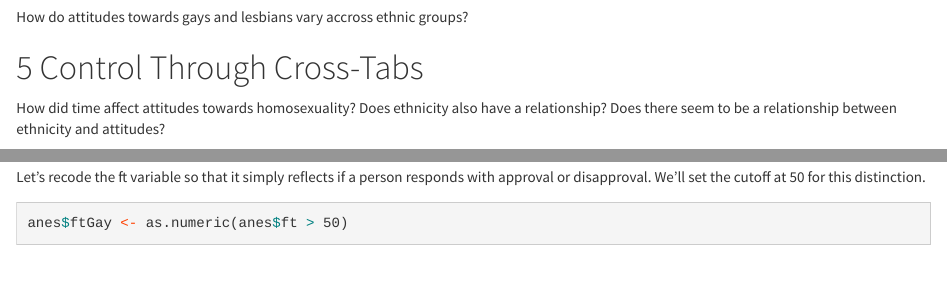
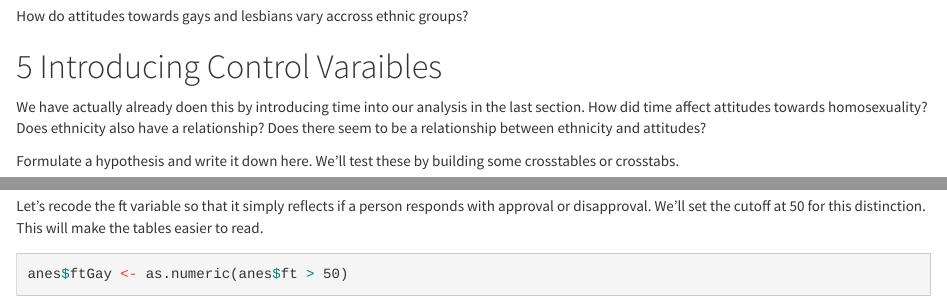
Before and after one commit to drenn2/sample-stats, an R Markdown document (workshops-tutorials/descriptive-statistics/descriptive-stat-present.Rmd): the page in a window 1100 px wide, from 4990 px down before the commit and from 4450 px down after it, so that both start at the same text, and a second part further down, joined at a grey line. Rendered offline with R 4.5, knitr and Pandoc, with nearby package versions; some code elsewhere in the file could not run offline; long lines of code are wrapped.

Commit message:
revisions to description lab

````diff
--- a/workshops-tutorials/descriptive-statistics/descriptive-stat-present.Rmd
+++ b/workshops-tutorials/descriptive-statistics/descriptive-stat-present.Rmd
@@ -192,6 +192,13 @@ ggplot(anes,aes(x=ft,fill=as.factor(year)))+
                  alpha=0.5,position='identity',binwidth=10)
 ```
 
+How do attitudes towards gays and lesbians vary accross ethnic groups?
+
+# Introducing Control Varaibles
+We have actually already doen this by introducing time into our analysis in the last section. How did time affect attitudes towards homosexuality? Does ethnicity also have a relationship? Does there seem to be a relationship between ethnicity and attitudes?
+
+Formulate a hypothesis and write it down here. We'll test these by building some crosstables or crosstabs.
+
 ## Attitudes by Ethnicity (Black/~Black)
 __Then do the same for Whites and African Americans separately.__
 
@@ -220,7 +227,3 @@ require(ggplot2)
 
 ```
 
-How do attitudes towards gays and lesbians vary accross ethnic groups?
-
-# Control Through Cross-Tabs
-How did time affect attitudes towards homosexuality? Does ethnicity also have a relationship? Does there seem to be a relationship between ethnicity and attitudes?
@@ -230,5 +230,5 @@ Formulate a hypothesis and write it down here. We'll test these by building some
 ## Recode Feeling Thermometer
-Let's recode the ft variable so that it simply reflects if a person responds with approval or disapproval. We'll set the cutoff at 50 for this distinction.
+Let's recode the ft variable so that it simply reflects if a person responds with approval or disapproval. We'll set the cutoff at 50 for this distinction. This will make the tables easier to read.
 
 ```{r}
 anes$ftGay <- as.numeric(anes$ft>50)
````
Also changed, not shown: workshops-tutorials/descriptive-statistics/descriptive-stat-present.html, workshops-tutorials/descriptive-statistics/descriptive-stat-present.Rmd (5 more changed lines).
